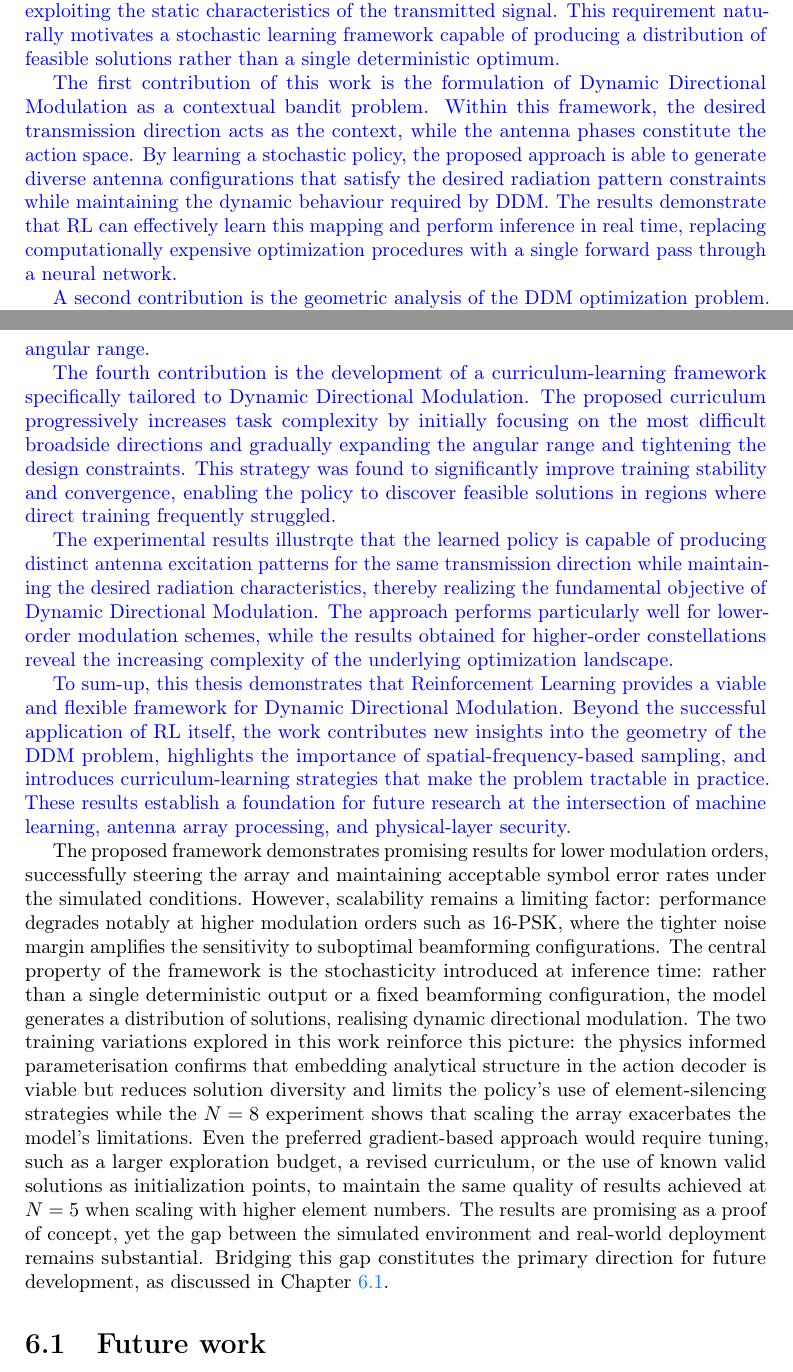
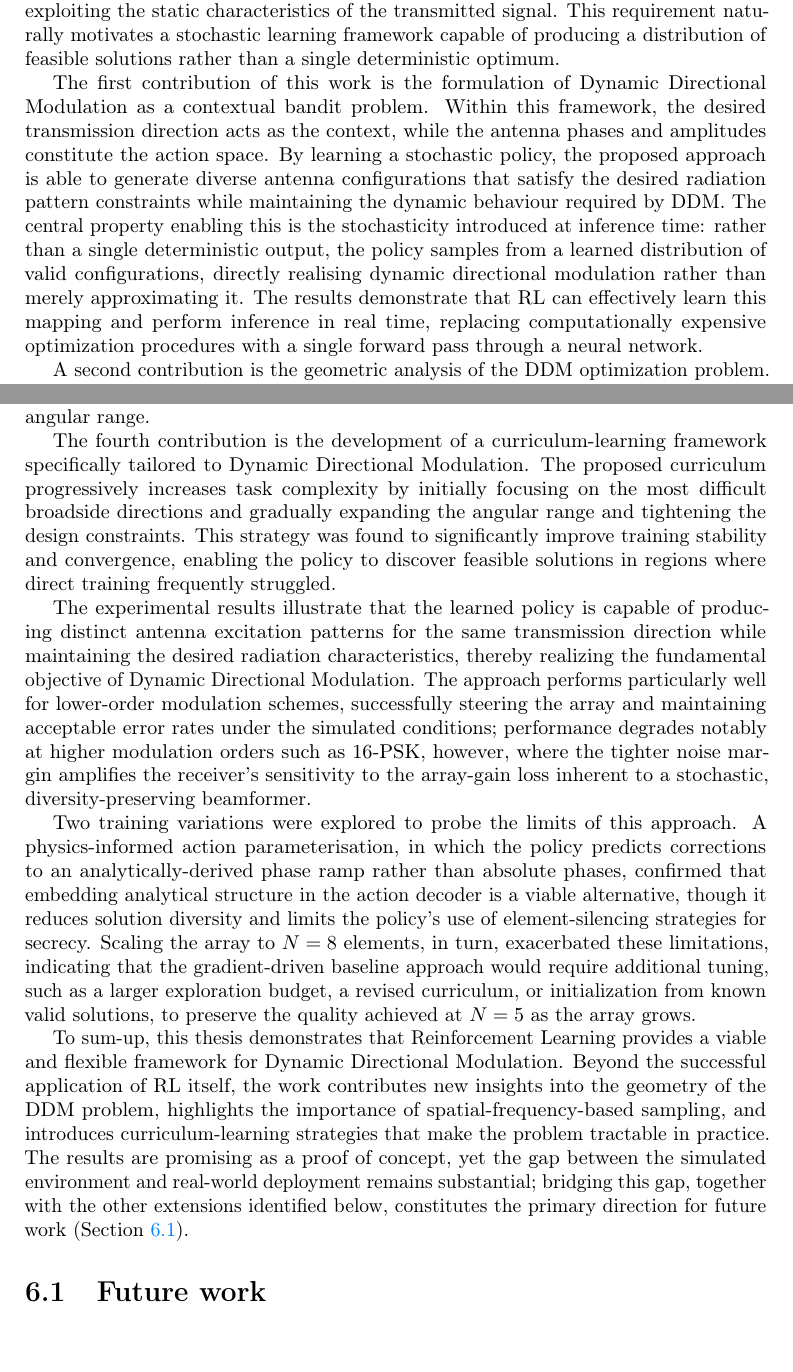
Before and after one commit to RakuJa/MSc-Thesis, a LaTeX thesis (thesis.tex, which reads chapters/chapter-6.tex): two parts of pages 66 and 67 of 73, joined at a grey line, cut so that both start at the same text. Compiled offline with pdfLaTeX.

Commit message:
chore: accept supervisor's conclusion, aligning it to my own

```diff
--- a/chapters/chapter-6.tex
+++ b/chapters/chapter-6.tex
@@ -6,11 +6,9 @@
 \chapter{Conclusions}
 \label{cap:conclusions}
 %**************************************************************
-{\color{blue}
-
 This thesis investigated the application of Reinforcement Learning (RL) to the problem of Dynamic Directional Modulation (DDM), with the objective of enabling the real-time generation of secure antenna array configurations that simultaneously satisfy communication and security constraints. Unlike conventional Directional Modulation approaches, which typically rely on deterministic optimization procedures to compute a single beamforming solution, Dynamic Directional Modulation requires the continuous generation of multiple valid configurations in order to prevent an eavesdropper from exploiting the static characteristics of the transmitted signal. This requirement naturally motivates a stochastic learning framework capable of producing a distribution of feasible solutions rather than a single deterministic optimum.
 
-The first contribution of this work is the formulation of Dynamic Directional Modulation as a contextual bandit problem. Within this framework, the desired transmission direction acts as the context, while the antenna  phases constitute the action space. By learning a stochastic policy, the proposed approach is able to generate diverse antenna configurations that satisfy the desired radiation pattern constraints while maintaining the dynamic behaviour required by DDM. The results demonstrate that RL can effectively learn this mapping and perform inference in real time, replacing computationally expensive optimization procedures with a single forward pass through a neural network.
+The first contribution of this work is the formulation of Dynamic Directional Modulation as a contextual bandit problem. Within this framework, the desired transmission direction acts as the context, while the antenna phases and amplitudes constitute the action space. By learning a stochastic policy, the proposed approach is able to generate diverse antenna configurations that satisfy the desired radiation pattern constraints while maintaining the dynamic behaviour required by DDM. The central property enabling this is the stochasticity introduced at inference time: rather than a single deterministic output, the policy samples from a learned distribution of valid configurations, directly realising dynamic directional modulation rather than merely approximating it. The results demonstrate that RL can effectively learn this mapping and perform inference in real time, replacing computationally expensive optimization procedures with a single forward pass through a neural network.
 
 A second contribution is the geometric analysis of the DDM optimization problem. Through the study of the array factor and the phase-flatness constraint, it was shown that the difficulty of the problem is strongly dependent on the target direction. In particular, directions close to broadside were found to correspond to significantly smaller feasible regions in the solution space, making them intrinsically more challenging than directions near endfire. This observation provides an important physical interpretation of the learning dynamics and explains several convergence difficulties encountered during training.
 
@@ -18,14 +16,11 @@ Building upon this analysis, a third contribution of the thesis is the identific
 
 The fourth contribution is the development of a curriculum-learning framework specifically tailored to Dynamic Directional Modulation. The proposed curriculum progressively increases task complexity by initially focusing on the most difficult broadside directions and gradually expanding the angular range and tightening the design constraints. This strategy was found to significantly improve training stability and convergence, enabling the policy to discover feasible solutions in regions where direct training frequently struggled.
 
-The experimental results illustrqte that the  learned policy is capable of producing distinct antenna excitation patterns for the same transmission direction while maintaining the desired radiation characteristics, thereby realizing the fundamental objective of Dynamic Directional Modulation. The approach performs particularly well for lower-order modulation schemes, while the results obtained for higher-order constellations reveal the increasing complexity of the underlying optimization landscape.
+The experimental results illustrate that the learned policy is capable of producing distinct antenna excitation patterns for the same transmission direction while maintaining the desired radiation characteristics, thereby realizing the fundamental objective of Dynamic Directional Modulation. The approach performs particularly well for lower-order modulation schemes, successfully steering the array and maintaining acceptable error rates under the simulated conditions; performance degrades notably at higher modulation orders such as 16-PSK, however, where the tighter noise margin amplifies the receiver's sensitivity to the array-gain loss inherent to a stochastic, diversity-preserving beamformer.
 
-To sum-up, this thesis demonstrates that Reinforcement Learning provides a viable and flexible framework for Dynamic Directional Modulation. Beyond the successful application of RL itself, the work contributes new insights into the geometry of the DDM problem, highlights the importance of spatial-frequency-based sampling, and introduces curriculum-learning strategies that make the problem tractable in practice. These results establish a foundation for future research at the intersection of machine learning, antenna array processing, and physical-layer security.}
+Two training variations were explored to probe the limits of this approach. A physics-informed action parameterisation, in which the policy predicts corrections to an analytically-derived phase ramp rather than absolute phases, confirmed that embedding analytical structure in the action decoder is a viable alternative, though it reduces solution diversity and limits the policy's use of element-silencing strategies for secrecy. Scaling the array to $N=8$ elements, in turn, exacerbated these limitations, indicating that the gradient-driven baseline approach would require additional tuning, such as a larger exploration budget, a revised curriculum, or initialization from known valid solutions, to preserve the quality achieved at $N=5$ as the array grows.
 
-The proposed framework demonstrates promising results for lower modulation orders, successfully steering the array and maintaining acceptable symbol error rates under the simulated conditions. However, scalability remains a limiting factor: performance degrades notably at higher modulation orders such as 16-PSK, where the tighter noise margin amplifies the sensitivity to suboptimal beamforming configurations.
-The central property of the framework is the stochasticity introduced at inference time: rather than a single deterministic output or a fixed beamforming configuration, the model generates a distribution of solutions, realising dynamic directional modulation.
-The two training variations explored in this work reinforce this picture: the physics informed parameterisation confirms that embedding analytical structure in the action decoder is viable but reduces solution diversity and limits the policy's use of element-silencing strategies while the $N=8$ experiment shows that scaling the array exacerbates the model's limitations. Even the preferred gradient-based approach would require tuning, such as a larger exploration budget, a revised curriculum, or the use of known valid solutions as initialization points, to maintain the same quality of results achieved at $N=5$ when scaling with higher element numbers.
-The results are promising as a proof of concept, yet the gap between the simulated environment and real-world deployment remains substantial. Bridging this gap constitutes the primary direction for future development, as discussed in \chaptername~\ref{cap:future_works}.
+To sum-up, this thesis demonstrates that Reinforcement Learning provides a viable and flexible framework for Dynamic Directional Modulation. Beyond the successful application of RL itself, the work contributes new insights into the geometry of the DDM problem, highlights the importance of spatial-frequency-based sampling, and introduces curriculum-learning strategies that make the problem tractable in practice. The results are promising as a proof of concept, yet the gap between the simulated environment and real-world deployment remains substantial; bridging this gap, together with the other extensions identified below, constitutes the primary direction for future work (\sectionname~\ref{cap:future_works}).
 
 %**************************************************************
 \section{Future work}
```
Also changed, not shown: chapters/chapter-6.tex (4 more changed lines).
